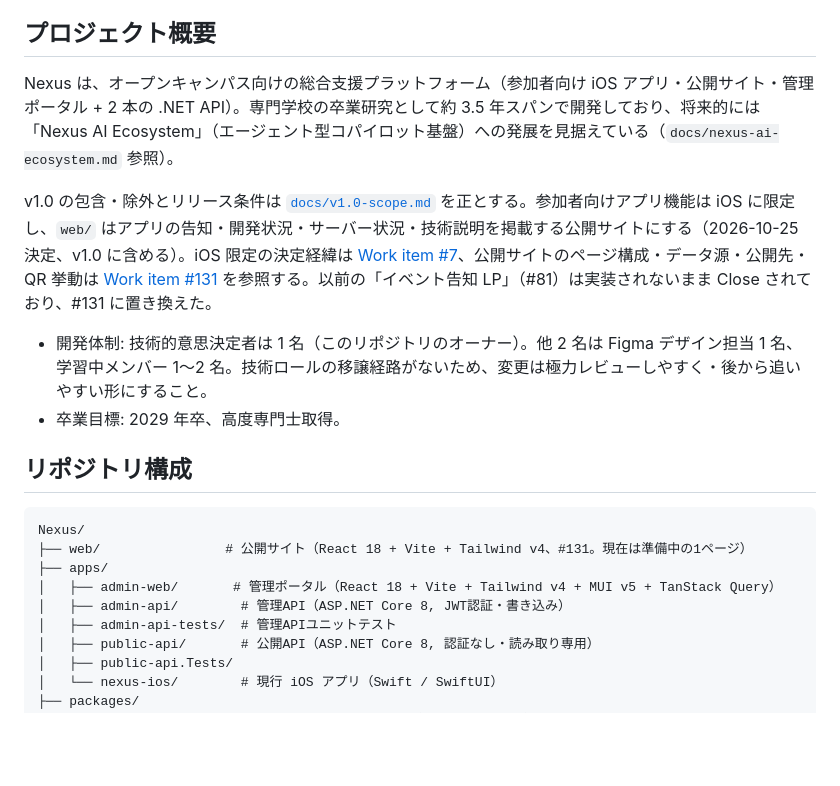
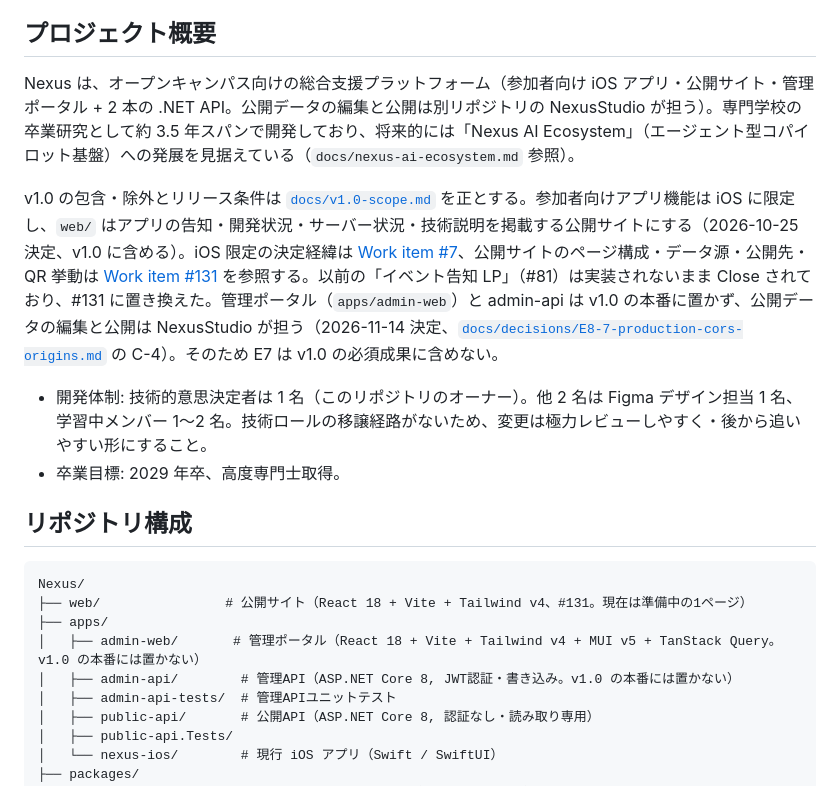
Before and after one commit to m0o9l0v3/NexusMobile, a Markdown page: CLAUDE.md, the part around the change. GitHub-like rendering; blank space fills up the shorter version.

```diff
--- a/CLAUDE.md
+++ b/CLAUDE.md
@@ -4,9 +4,9 @@
 
 ## プロジェクト概要
 
-Nexus は、オープンキャンパス向けの総合支援プラットフォーム（参加者向け iOS アプリ・公開サイト・管理ポータル + 2 本の .NET API）。専門学校の卒業研究として約 3.5 年スパンで開発しており、将来的には「Nexus AI Ecosystem」（エージェント型コパイロット基盤）への発展を見据えている（`docs/nexus-ai-ecosystem.md` 参照）。
+Nexus は、オープンキャンパス向けの総合支援プラットフォーム（参加者向け iOS アプリ・公開サイト・管理ポータル + 2 本の .NET API。公開データの編集と公開は別リポジトリの NexusStudio が担う）。専門学校の卒業研究として約 3.5 年スパンで開発しており、将来的には「Nexus AI Ecosystem」（エージェント型コパイロット基盤）への発展を見据えている（`docs/nexus-ai-ecosystem.md` 参照）。
 
-v1.0 の包含・除外とリリース条件は [`docs/v1.0-scope.md`](docs/v1.0-scope.md) を正とする。参加者向けアプリ機能は iOS に限定し、`web/` はアプリの告知・開発状況・サーバー状況・技術説明を掲載する公開サイトにする（2026-10-25 決定、v1.0 に含める）。iOS 限定の決定経緯は [Work item #7](https://github.com/m0o9l0v3/NexusMobile/issues/7)、公開サイトのページ構成・データ源・公開先・QR 挙動は [Work item #131](https://github.com/m0o9l0v3/NexusMobile/issues/131) を参照する。以前の「イベント告知 LP」（#81）は実装されないまま Close されており、#131 に置き換えた。
+v1.0 の包含・除外とリリース条件は [`docs/v1.0-scope.md`](docs/v1.0-scope.md) を正とする。参加者向けアプリ機能は iOS に限定し、`web/` はアプリの告知・開発状況・サーバー状況・技術説明を掲載する公開サイトにする（2026-10-25 決定、v1.0 に含める）。iOS 限定の決定経緯は [Work item #7](https://github.com/m0o9l0v3/NexusMobile/issues/7)、公開サイトのページ構成・データ源・公開先・QR 挙動は [Work item #131](https://github.com/m0o9l0v3/NexusMobile/issues/131) を参照する。以前の「イベント告知 LP」（#81）は実装されないまま Close されており、#131 に置き換えた。管理ポータル（`apps/admin-web`）と admin-api は v1.0 の本番に置かず、公開データの編集と公開は NexusStudio が担う（2026-11-14 決定、[`docs/decisions/E8-7-production-cors-origins.md`](docs/decisions/E8-7-production-cors-origins.md) の C-4）。そのため E7 は v1.0 の必須成果に含めない。
 
 - 開発体制: 技術的意思決定者は 1 名（このリポジトリのオーナー）。他 2 名は Figma デザイン担当 1 名、学習中メンバー 1〜2 名。技術ロールの移譲経路がないため、変更は極力レビューしやすく・後から追いやすい形にすること。
 - 卒業目標: 2029 年卒、高度専門士取得。
@@ -17,8 +17,8 @@ v1.0 の包含・除外とリリース条件は [`docs/v1.0-scope.md`](docs/v1.0
 Nexus/
 ├── web/                # 公開サイト（React 18 + Vite + Tailwind v4、#131。現在は準備中の1ページ）
 ├── apps/
-│   ├── admin-web/       # 管理ポータル（React 18 + Vite + Tailwind v4 + MUI v5 + TanStack Query）
-│   ├── admin-api/        # 管理API（ASP.NET Core 8, JWT認証・書き込み）
+│   ├── admin-web/       # 管理ポータル（React 18 + Vite + Tailwind v4 + MUI v5 + TanStack Query。v1.0 の本番には置かない）
+│   ├── admin-api/        # 管理API（ASP.NET Core 8, JWT認証・書き込み。v1.0 の本番には置かない）
 │   ├── admin-api-tests/  # 管理APIユニットテスト
 │   ├── public-api/       # 公開API（ASP.NET Core 8, 認証なし・読み取り専用）
 │   ├── public-api.Tests/
```
Also changed, not shown: docs/v1.0-scope.md (+10 -6 lines).
